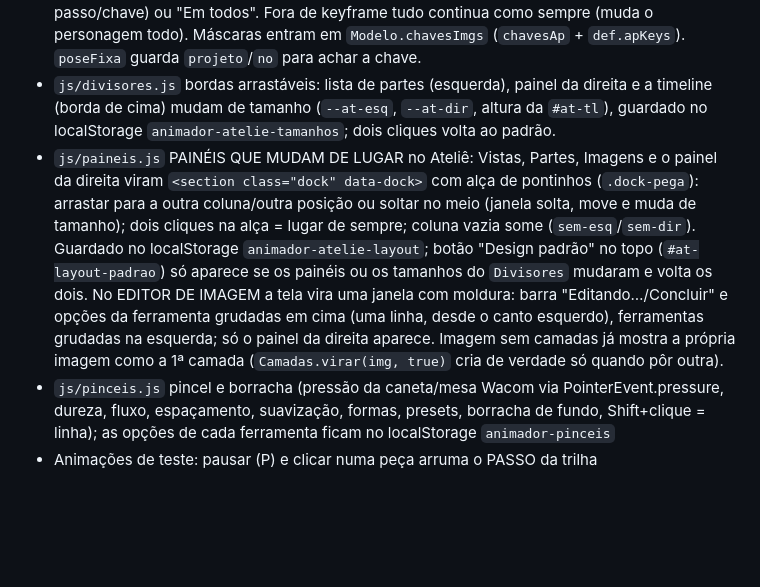
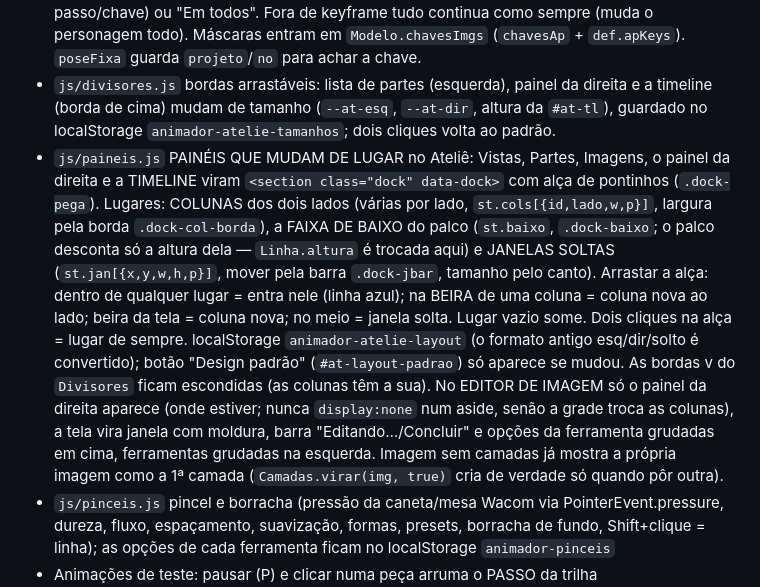
Before and after one commit to problemsbloxcreate-lab/animador, a Markdown page: CLAUDE.md, the part around one of its changes. Rendered like a GitHub page; blank space fills up the shorter version.

Commit message:
CLAUDE.md: painéis em colunas/janelas/faixa de baixo e lista do ao vivo
Co-Authored-By: Claude Opus 5.5 <noreply@anthropic.com>
Claude-Session: https://claude.ai/code/session_018Ea1oEQia489ZHY27tWjT7

```diff
--- a/CLAUDE.md
+++ b/CLAUDE.md
@@ -18,7 +18,7 @@
 - PRÉVIAS AO VIVO (pincel, borracha, mover camada, opacidade, ajustes) mostram o resultado trocando `Arq.img` na chave da imagem de ANTES. Ao terminar, essa chave TEM que voltar a ter o bitmap original (antes e depois de `gravar`), a prévia atrasada (requestAnimationFrame) não pode repintar depois de soltar, e pointercancel/lostpointercapture também terminam o traço — senão o Ctrl+Z volta para a chave antiga e mostra o apagado.
 - `js/quadro.js` SÓ NUM KEYFRAME (passo pausado/mostrado de uma animação de teste, ou a pose de um quadro do editor aberta com "Editar no Ateliê"; `Quadro.ctx`): borracha, borracha mágica e apagar a seleção NÃO mudam a imagem — guardam uma máscara recortada só da área apagada em `ap: { idDaImagem: { k, x, y } }` do passo (ou da chave do quadro no editor, pela mensagem 'quadro-partes'; a próxima chave volta como era) e `Arq.comAp` desenha a imagem com ela (Ateliê, editor/exportar, prévia). Apagar de novo no mesmo keyframe junta as máscaras. Mudar a PROFUNDIDADE num keyframe pergunta "Só neste keyframe" (z no passo/chave) ou "Em todos". Fora de keyframe tudo continua como sempre (muda o personagem todo). Máscaras entram em `Modelo.chavesImgs` (`chavesAp` + `def.apKeys`). `poseFixa` guarda `projeto`/`no` para achar a chave.
 - `js/divisores.js` bordas arrastáveis: lista de partes (esquerda), painel da direita e a timeline (borda de cima) mudam de tamanho (`--at-esq`, `--at-dir`, altura da `#at-tl`), guardado no localStorage `animador-atelie-tamanhos`; dois cliques volta ao padrão.
-- `js/paineis.js` PAINÉIS QUE MUDAM DE LUGAR no Ateliê: Vistas, Partes, Imagens e o painel da direita viram `<section class="dock" data-dock>` com alça de pontinhos (`.dock-pega`): arrastar para a outra coluna/outra posição ou soltar no meio (janela solta, move e muda de tamanho); dois cliques na alça = lugar de sempre; coluna vazia some (`sem-esq`/`sem-dir`). Guardado no localStorage `animador-atelie-layout`; botão "Design padrão" no topo (`#at-layout-padrao`) só aparece se os painéis ou os tamanhos do `Divisores` mudaram e volta os dois. No EDITOR DE IMAGEM a tela vira uma janela com moldura: barra "Editando…/Concluir" e opções da ferramenta grudadas em cima (uma linha, desde o canto esquerdo), ferramentas grudadas na esquerda; só o painel da direita aparece. Imagem sem camadas já mostra a própria imagem como a 1ª camada (`Camadas.virar(img, true)` cria de verdade só quando pôr outra).
+- `js/paineis.js` PAINÉIS QUE MUDAM DE LUGAR no Ateliê: Vistas, Partes, Imagens, o painel da direita e a TIMELINE viram `<section class="dock" data-dock>` com alça de pontinhos (`.dock-pega`). Lugares: COLUNAS dos dois lados (várias por lado, `st.cols[{id,lado,w,p}]`, largura pela borda `.dock-col-borda`), a FAIXA DE BAIXO do palco (`st.baixo`, `.dock-baixo`; o palco desconta só a altura dela — `Linha.altura` é trocada aqui) e JANELAS SOLTAS (`st.jan[{x,y,w,h,p}]`, mover pela barra `.dock-jbar`, tamanho pelo canto). Arrastar a alça: dentro de qualquer lugar = entra nele (linha azul); na BEIRA de uma coluna = coluna nova ao lado; beira da tela = coluna nova; no meio = janela solta. Lugar vazio some. Dois cliques na alça = lugar de sempre. localStorage `animador-atelie-layout` (o formato antigo esq/dir/solto é convertido); botão "Design padrão" (`#at-layout-padrao`) só aparece se mudou. As bordas v do `Divisores` ficam escondidas (as colunas têm a sua). No EDITOR DE IMAGEM só o painel da direita aparece (onde estiver; nunca `display:none` num aside, senão a grade troca as colunas), a tela vira janela com moldura, barra "Editando…/Concluir" e opções da ferramenta grudadas em cima, ferramentas grudadas na esquerda. Imagem sem camadas já mostra a própria imagem como a 1ª camada (`Camadas.virar(img, true)` cria de verdade só quando pôr outra).
 - `js/pinceis.js` pincel e borracha (pressão da caneta/mesa Wacom via PointerEvent.pressure, dureza, fluxo, espaçamento, suavização, formas, presets, borracha de fundo, Shift+clique = linha); as opções de cada ferramenta ficam no localStorage `animador-pinceis`
 - Animações de teste: pausar (P) e clicar numa peça arruma o PASSO da trilha (`Atelie.editPasso`) ou o preset que ela usa; passos aceitam {img,r,x,y,d}. No editor, botão direito no personagem › "Editar no Ateliê" grava a pose em arquivos["pose-abrir:<id>"] e abre a aba do Ateliê parada nela (`Animacoes.poseFixa`); salvar avisa a outra aba (BroadcastChannel 'animador'). A IA do editor usa `animacao`/`criar_animacao` para ciclos.
 - Personagens na nuvem vão em PNG, SEM converter para webp (decisão do dono: nada de perda). `Nuvem.paraWebp` ficou só como ferramenta; `Nuvem.voltaPng` troca de volta para a PNG original (arquivos["orig:<webp>"]) as imagens que chegaram a ir em webp. Salvar no computador (Ctrl+S) tira o laranja e manda o personagem para a animação aberta com `_local` (ícone de nuvem cortada no editor até ir para a nuvem).
```
Also changed, not shown: other parts of CLAUDE.md (+1 -1 lines).
